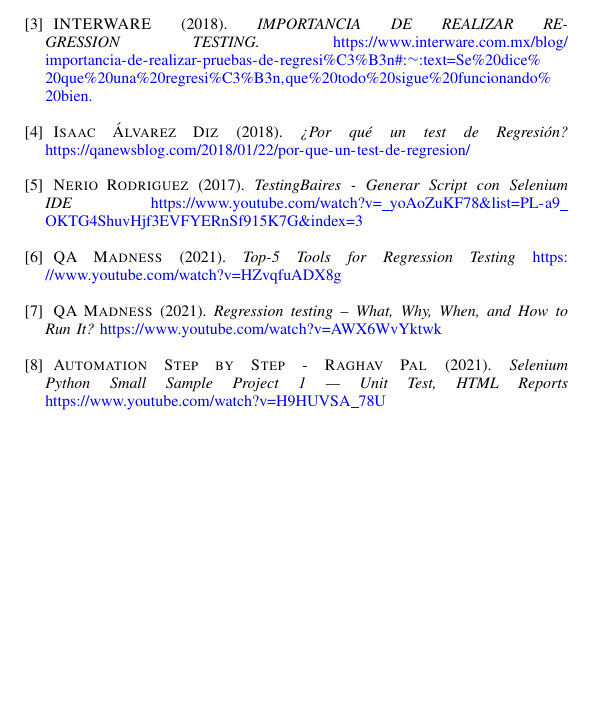
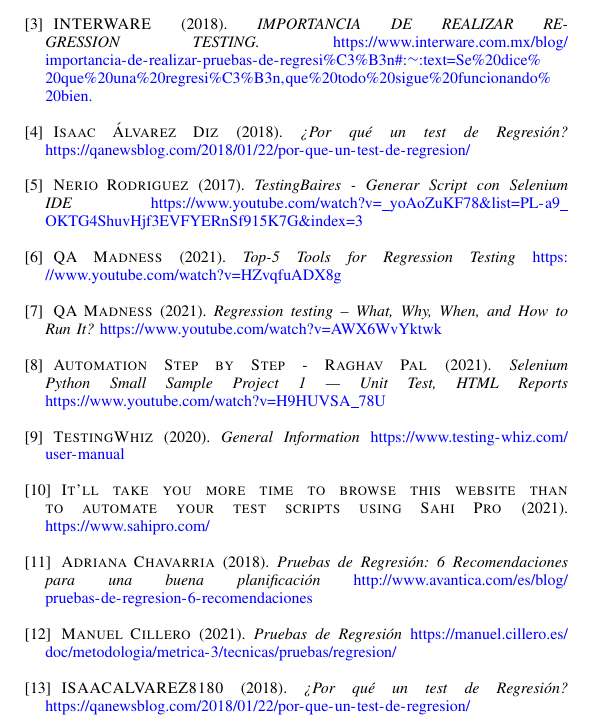
Before and after one commit to jonach1998/calidad_software_proyecto, a LaTeX paper (Investigacion_1_Pruebas_de_regresion/LATEX_IEEE/Pruebas_de_regresion.tex): part of page 6 of 6, cut so that both start at the same text, the shorter picture padded with empty space. Compiled offline with pdfLaTeX.

Commit message:
Added bibliography

```diff
--- a/Investigacion_1_Pruebas_de_regresion/LATEX_IEEE/Pruebas_de_regresion.tex
+++ b/Investigacion_1_Pruebas_de_regresion/LATEX_IEEE/Pruebas_de_regresion.tex
@@ -215,7 +215,7 @@
 \end{itemize}
 
 Es necesario especificar que toda modificación, por mínima que sea, necesitará de pruebas de regresión.
-Para determinar la cantidad de casos en las pruebas de regresión a realizar se debe saber que tanto riesgo de error corre el programa después de realizados los cambios o actualizaciones, si el riesgo es alto hay mayor necesidad de realizar las pruebas, si es riesgo es bajo o nulo se podrían realizar de igual forma o hacer menos cantidad de casos.
+Para determinar la cantidad de casos en las pruebas de regresión a realizar se debe saber que tanto riesgo de error corre el programa después de realizados los cambios o actualizaciones, si el riesgo es alto hay mayor necesidad de realizar las pruebas, si es riesgo es bajo o nulo se podrían realizar de igual forma o hacer menos cantidad de casos.[1]
 
 Es importante tener en consideración que en el más pequeño de los cambios el riesgo puede ser alto, por lo mismo es importante estudiar el impacto de cada cambio. Es importante saber que lo primero que se debe realizar es el retesteo de todos los casos de la prueba de regresión, posterior a esto es necesario priorizar los casos en especifico que tienen modificaciones.
 
@@ -583,6 +583,18 @@
 
 \bibitem{Raghav_Pal} \textsc{Automation Step by Step - Raghav Pal} (2021). \textit{Selenium Python Small Sample Project 1 | Unit Test, HTML Reports} \url{https://www.youtube.com/watch?v=H9HUVSA_78U} \\
 
+\bibitem{TestingWhiz} \textsc{TestingWhiz} (2020). \textit{General Information} \url{https://www.testing-whiz.com/user-manual} \\
+
+\bibitem{Sahi Pro} \textsc{It'll take you more time to browse this website than to automate your test scripts using Sahi Pro} (2021). \url{https://www.sahipro.com/} \\
+
+\bibitem{Avantica} \textsc{Adriana Chavarria} (2018). \textit{Pruebas de Regresión: 6 Recomendaciones para una buena planificación} \url{http://www.avantica.com/es/blog/pruebas-de-regresion-6-recomendaciones} \\
+
+\bibitem{} \textsc{Manuel Cillero} (2021). \textit{Pruebas de Regresión} \url{https://manuel.cillero.es/doc/metodologia/metrica-3/tecnicas/pruebas/regresion/} \\
+
+\bibitem{QA:news} \textsc{ISAACALVAREZ8180} (2018). \textit{¿Por qué un test de Regresión?} \url{https://qanewsblog.com/2018/01/22/por-que-un-test-de-regresion/} \\
+
+
+
 
 \end{thebibliography}
 
```
Also changed, not shown: Investigacion_1_Pruebas_de_regresion/LATEX_IEEE/Pruebas_de_regresion.tex (6 more changed lines).
